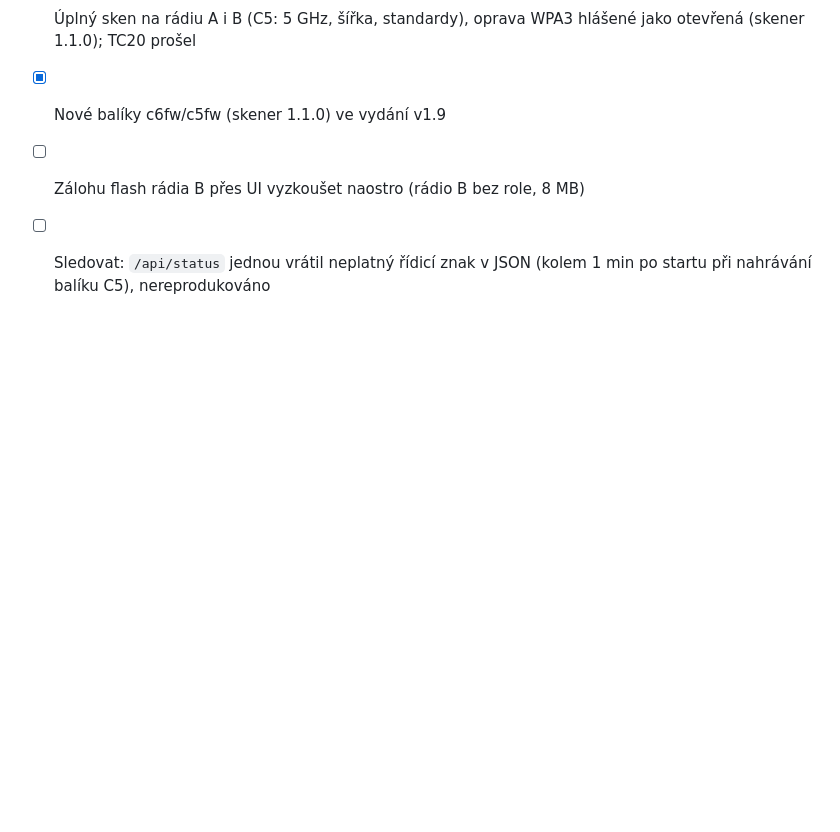
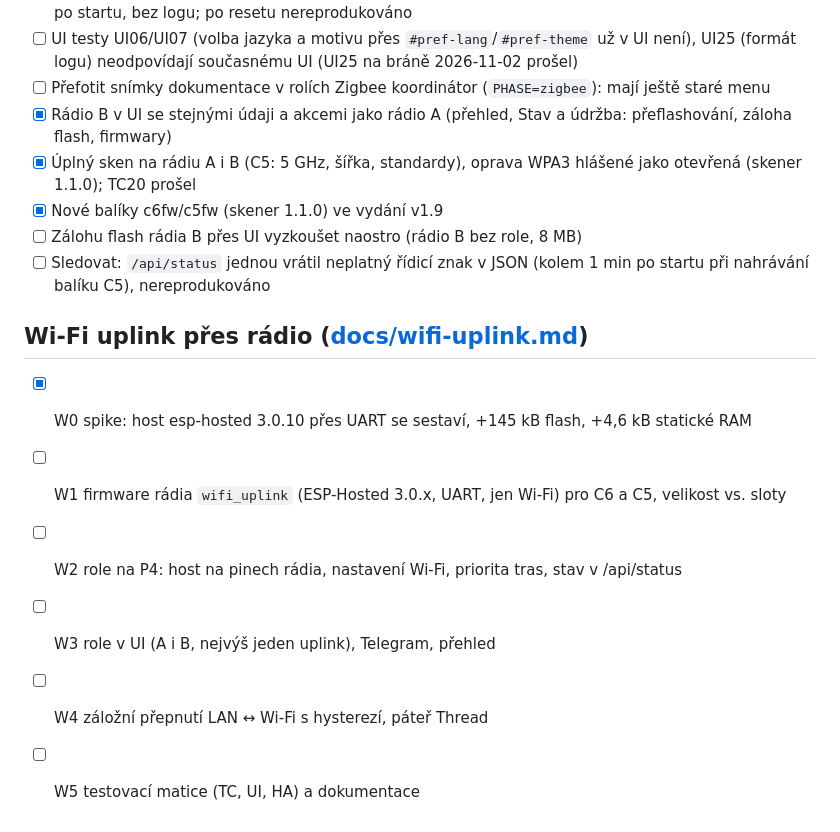
Before and after one commit to KinDR007/jc-esp32p4-ha-gateway, a Markdown page: TODO.md, the part around the change. Rendered like a GitHub page; blank space fills up the shorter version.

Commit message:
Wi-Fi uplink through a radio: analysis, spike, plan and test matrix
Co-Authored-By: Claude Opus 5.5 <noreply@anthropic.com>

```diff
--- a/TODO.md
+++ b/TODO.md
@@ -87,3 +87,11 @@
 - [x] Nové balíky c6fw/c5fw (skener 1.1.0) ve vydání v1.9
 - [ ] Zálohu flash rádia B přes UI vyzkoušet naostro (rádio B bez role, 8 MB)
 - [ ] Sledovat: `/api/status` jednou vrátil neplatný řídicí znak v JSON (kolem 1 min po startu při nahrávání balíku C5), nereprodukováno
+
+## Wi-Fi uplink přes rádio ([docs/wifi-uplink.md](docs/wifi-uplink.md))
+- [x] W0 spike: host esp-hosted 3.0.10 přes UART se sestaví, +145 kB flash, +4,6 kB statické RAM
+- [ ] W1 firmware rádia `wifi_uplink` (ESP-Hosted 3.0.x, UART, jen Wi-Fi) pro C6 a C5, velikost vs. sloty
+- [ ] W2 role na P4: host na pinech rádia, nastavení Wi-Fi, priorita tras, stav v /api/status
+- [ ] W3 role v UI (A i B, nejvýš jeden uplink), Telegram, přehled
+- [ ] W4 záložní přepnutí LAN ↔ Wi-Fi s hysterezí, páteř Thread
+- [ ] W5 testovací matice (TC, UI, HA) a dokumentace
```
Also changed, not shown: docs/wifi-uplink.md (added, +87 -0 lines).
